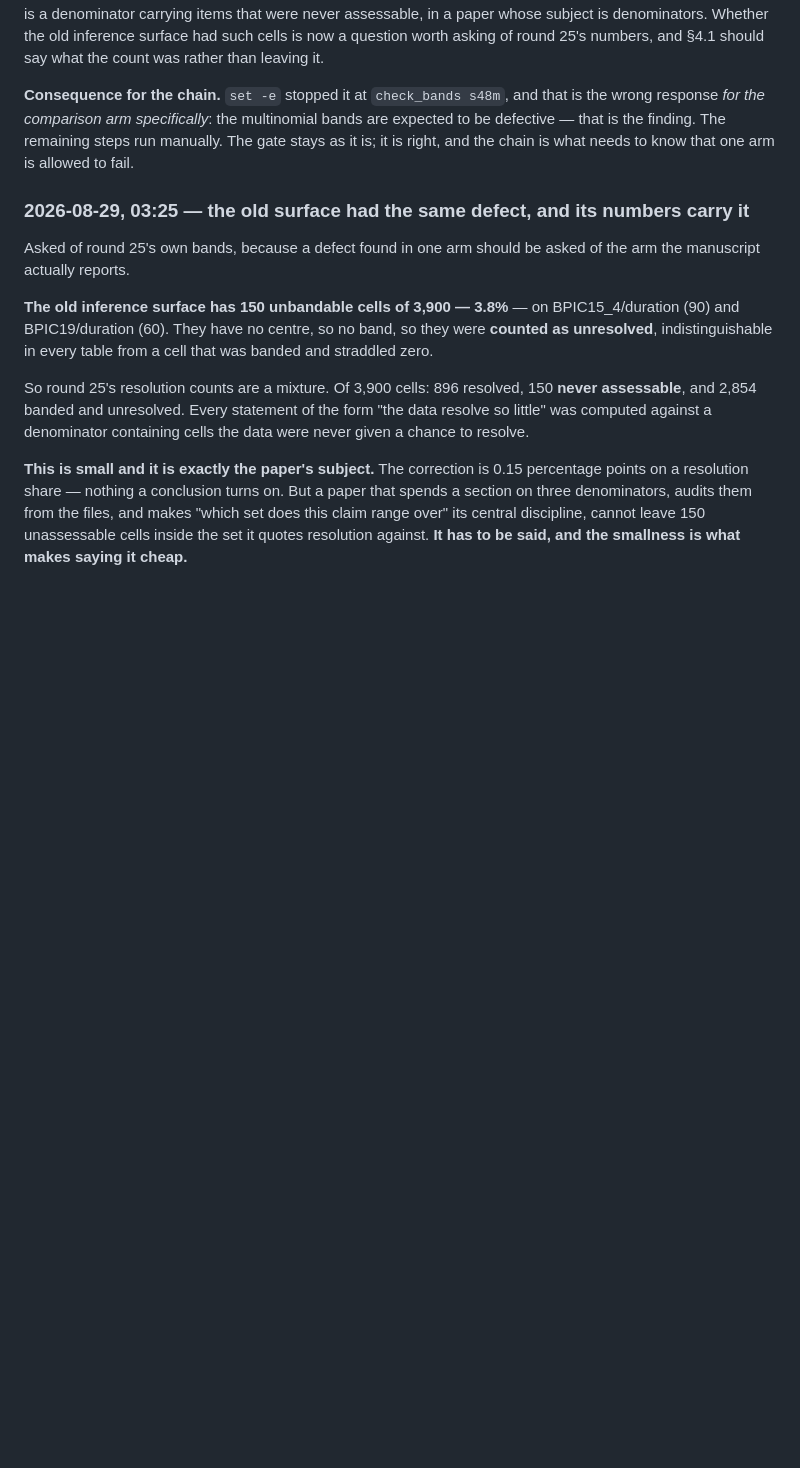
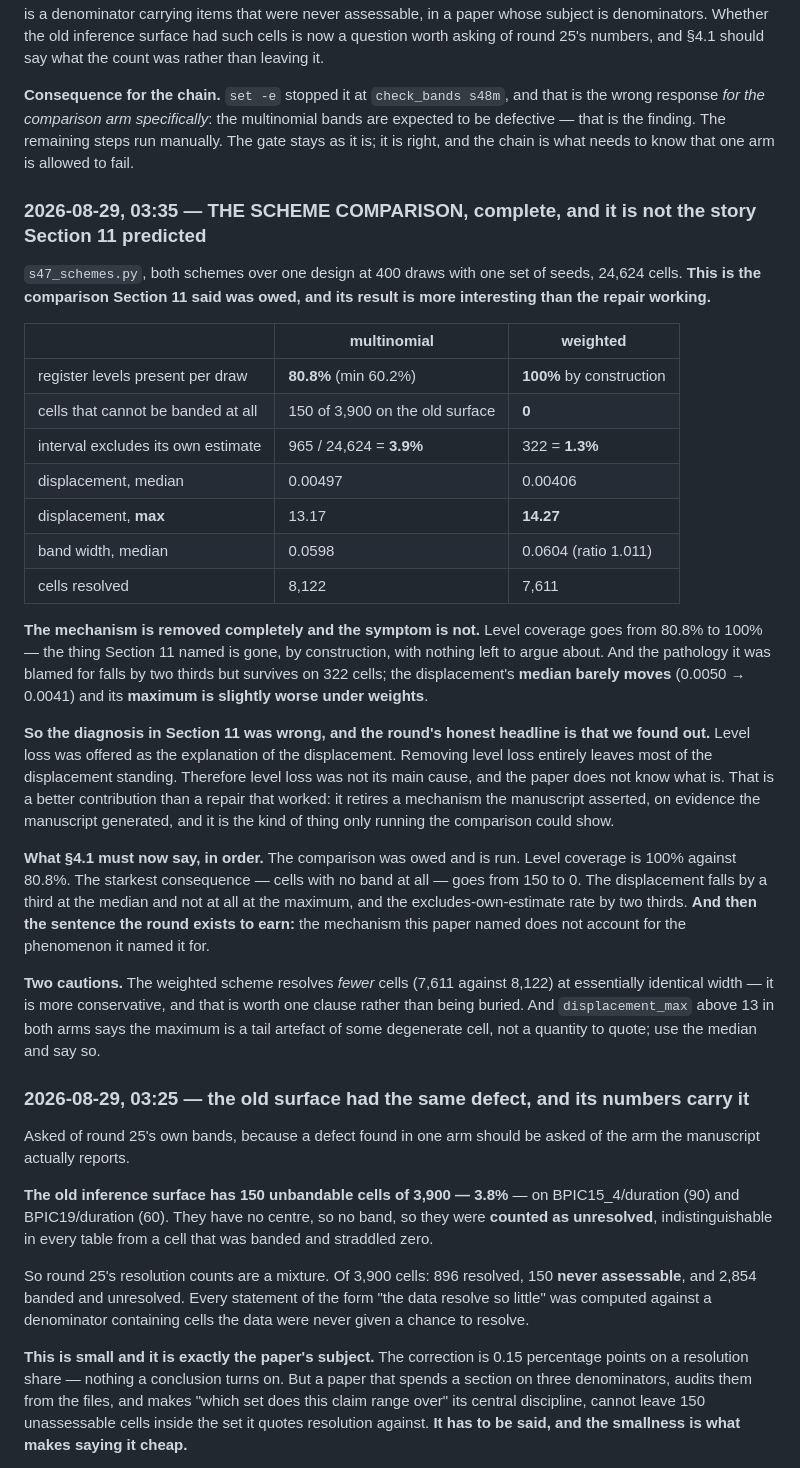
Before and after one commit to sudhirdixit1/cmdb-routing-queue-baseline, a Markdown page: PLAN-ROUND27.md, the part around the change. Rendered like a GitHub page; blank space fills up the shorter version.

Commit message:
The scheme comparison is complete, and Section 11's diagnosis was wrong
Both schemes over one design at 400 draws with one set of seeds. The comparison
Section 11 said was owed, and its result is more interesting than the repair
working.

The mechanism is removed completely: register levels present per draw goes from
80.8 per cent, minimum 60.2, to 100 by construction. Cells that cannot be banded
at all go from 150 to zero. The interval that excludes its own point estimate
falls from 3.9 per cent to 1.3.

And the symptom survives. The displacement's median barely moves, 0.0050 to
0.0041, and its maximum is slightly WORSE under weights. Removing level loss
entirely leaves most of the displacement standing.

So level loss was not the main cause of the displacement, and this paper does
not know what is. Section 11 offered it as the explanation; the round that ran
the comparison retired that explanation on evidence the manuscript generated.
That is a better contribution than a repair that worked, and only running the
comparison could have shown it.

Two cautions recorded. The weighted scheme resolves fewer cells at essentially
identical width -- more conservative, worth a clause rather than burial. And a
displacement maximum above thirteen in both arms is a tail artefact of some
degenerate cell rather than a quantity to quote.

Co-Authored-By: Claude Fable 5 <noreply@anthropic.com>

```diff
--- a/PLAN-ROUND27.md
+++ b/PLAN-ROUND27.md
@@ -1100,6 +1100,49 @@ multinomial bands are expected to be defective — that is the finding. The
 remaining steps run manually. The gate stays as it is; it is right, and the
 chain is what needs to know that one arm is allowed to fail.
 
+### 2026-08-29, 03:35 — THE SCHEME COMPARISON, complete, and it is not the story Section 11 predicted
+
+`s47_schemes.py`, both schemes over one design at 400 draws with one set of
+seeds, 24,624 cells. **This is the comparison Section 11 said was owed, and
+its result is more interesting than the repair working.**
+
+| | multinomial | weighted |
+|---|---|---|
+| register levels present per draw | **80.8%** (min 60.2%) | **100%** by construction |
+| cells that cannot be banded at all | 150 of 3,900 on the old surface | **0** |
+| interval excludes its own estimate | 965 / 24,624 = **3.9%** | 322 = **1.3%** |
+| displacement, median | 0.00497 | 0.00406 |
+| displacement, **max** | 13.17 | **14.27** |
+| band width, median | 0.0598 | 0.0604 (ratio 1.011) |
+| cells resolved | 8,122 | 7,611 |
+
+**The mechanism is removed completely and the symptom is not.** Level coverage
+goes from 80.8% to 100% — the thing Section 11 named is gone, by construction,
+with nothing left to argue about. And the pathology it was blamed for falls by
+two thirds but survives on 322 cells; the displacement's **median barely moves**
+(0.0050 → 0.0041) and its **maximum is slightly worse under weights**.
+
+**So the diagnosis in Section 11 was wrong, and the round's honest headline is
+that we found out.** Level loss was offered as the explanation of the
+displacement. Removing level loss entirely leaves most of the displacement
+standing. Therefore level loss was not its main cause, and the paper does not
+know what is. That is a better contribution than a repair that worked: it
+retires a mechanism the manuscript asserted, on evidence the manuscript
+generated, and it is the kind of thing only running the comparison could show.
+
+**What §4.1 must now say, in order.** The comparison was owed and is run. Level
+coverage is 100% against 80.8%. The starkest consequence — cells with no band
+at all — goes from 150 to 0. The displacement falls by a third at the median
+and not at all at the maximum, and the excludes-own-estimate rate by two
+thirds. **And then the sentence the round exists to earn:** the mechanism this
+paper named does not account for the phenomenon it named it for.
+
+**Two cautions.** The weighted scheme resolves *fewer* cells (7,611 against
+8,122) at essentially identical width — it is more conservative, and that is
+worth one clause rather than being buried. And `displacement_max` above 13 in
+both arms says the maximum is a tail artefact of some degenerate cell, not a
+quantity to quote; use the median and say so.
+
 ### 2026-08-29, 03:25 — the old surface had the same defect, and its numbers carry it
 
 Asked of round 25's own bands, because a defect found in one arm should be
```
